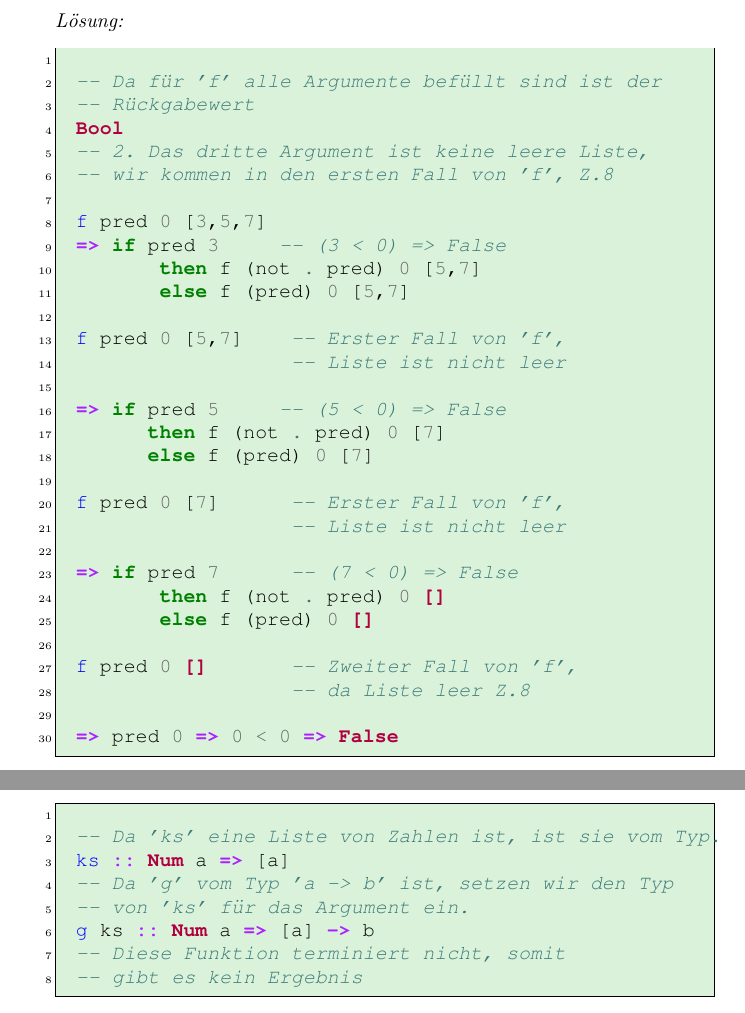
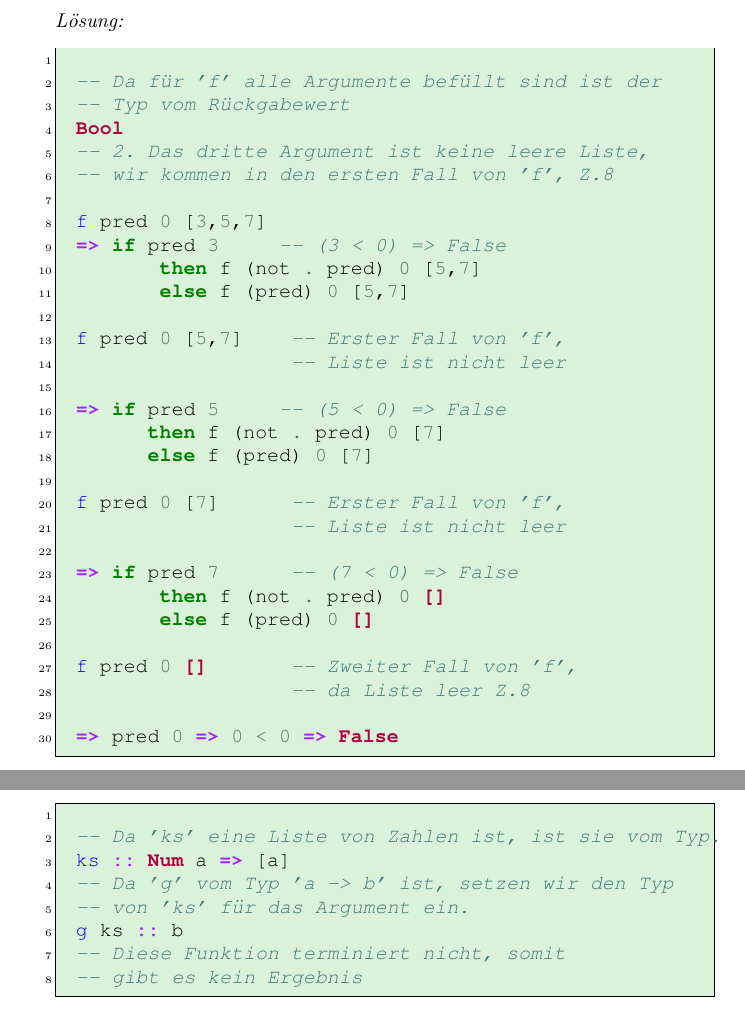
Before and after one commit to promo16/promo-ss16, a LaTeX document (SS2016/22-7-Besprechung/tex/altklausur-bry-2012-remastered-L.tex): two parts of pages 6 and 7 of 7, joined at a grey line, cut so that both start at the same text. Compiled offline with pdfLaTeX.

Commit message:
typo + fixed type error

```diff
--- a/SS2016/22-7-Besprechung/tex/altklausur-bry-2012-remastered-L.tex
+++ b/SS2016/22-7-Besprechung/tex/altklausur-bry-2012-remastered-L.tex
@@ -221,7 +221,7 @@ f :: (a -> Bool) -> a -> [a] -> Bool
     \begin{mdframed}[backgroundcolor=bg]
         \begin{minted}[linenos, escapeinside=||]{haskell}
 -- Da für 'f' alle Argumente befüllt sind ist der
--- Rückgabewert
+-- Typ vom Rückgabewert
 Bool
 -- Das dritte Argument ist eine leere Liste,
 -- wir kommen in den zweiten Fall von 'f', Z.8
@@ -237,7 +237,7 @@ pred 0 => 0 < 0 => False
         \begin{minted}[linenos, escapeinside=||]{haskell}
 
 -- Da für 'f' alle Argumente befüllt sind ist der
--- Rückgabewert
+-- Typ vom Rückgabewert
 Bool
 -- 2. Das dritte Argument ist keine leere Liste,
 -- wir kommen in den ersten Fall von 'f', Z.8
@@ -295,7 +295,7 @@ g :: a -> b
 ks :: Num a => [a]
 -- Da 'g' vom Typ 'a -> b' ist, setzen wir den Typ
 -- von 'ks' für das Argument ein.
-g ks :: Num a => [a] -> b
+g ks :: b
 -- Diese Funktion terminiert nicht, somit
 -- gibt es kein Ergebnis
         \end{minted}
```
Also changed, not shown: SS2016/22-7-Besprechung/pdf/altklausur-bry-2012-remastered-L.pdf.
